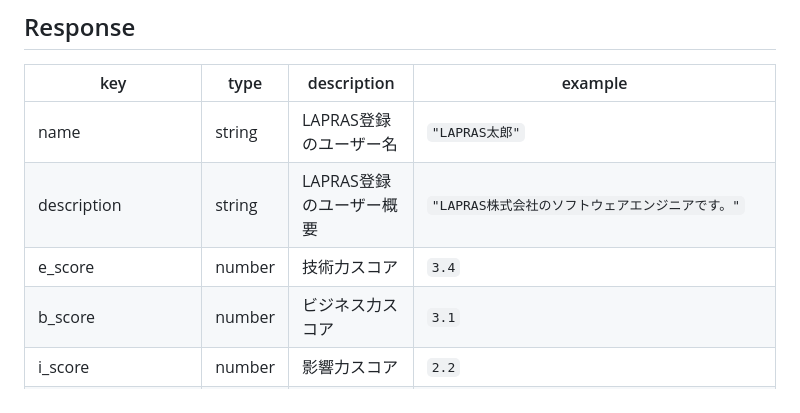
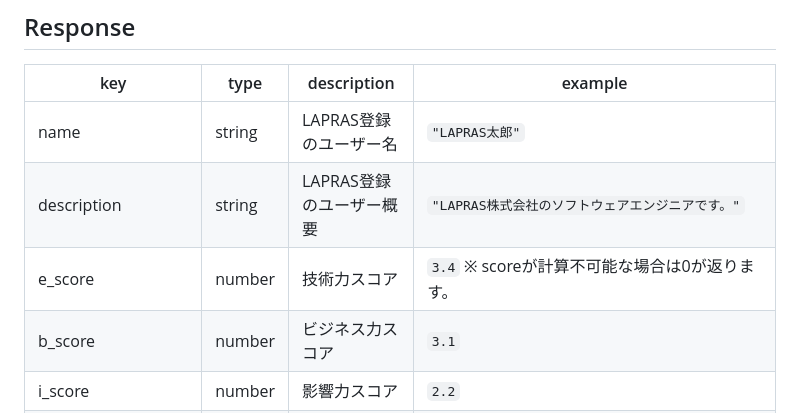
Before and after one commit to lapras-inc/public-api-schema, a Markdown page: README.md, the part around the change. GitHub-like rendering.

Commit message:
Update README.md
scoreが計算不可能な場合の注釈を追加

```diff
--- a/README.md
+++ b/README.md
@@ -17,7 +17,7 @@ GET https://lapras.com/public/<:share_id>.json
 | --- | --- | --- | --- |
 | name | string  | LAPRAS登録のユーザー名  | `"LAPRAS太郎"`  |
 | description | string  | LAPRAS登録のユーザー概要 | `"LAPRAS株式会社のソフトウェアエンジニアです。"` |
-| e_score | number | 技術力スコア | `3.4` |
+| e_score | number | 技術力スコア | `3.4` ※ scoreが計算不可能な場合は0が返ります。 |
 | b_score | number  | ビジネス力スコア | `3.1` |
 | i_score | number | 影響力スコア | `2.2` |
 | qiita_articles | arrary | Qiita記事 | `[{"title": "hogehoge", "url": "https://qiita.com/hogehoge"}, "tags" ["foo"], "headlines": ["bar"], "stockers_count": 3, "updated_at": "020-07-26T08:10:11"]` |
```
